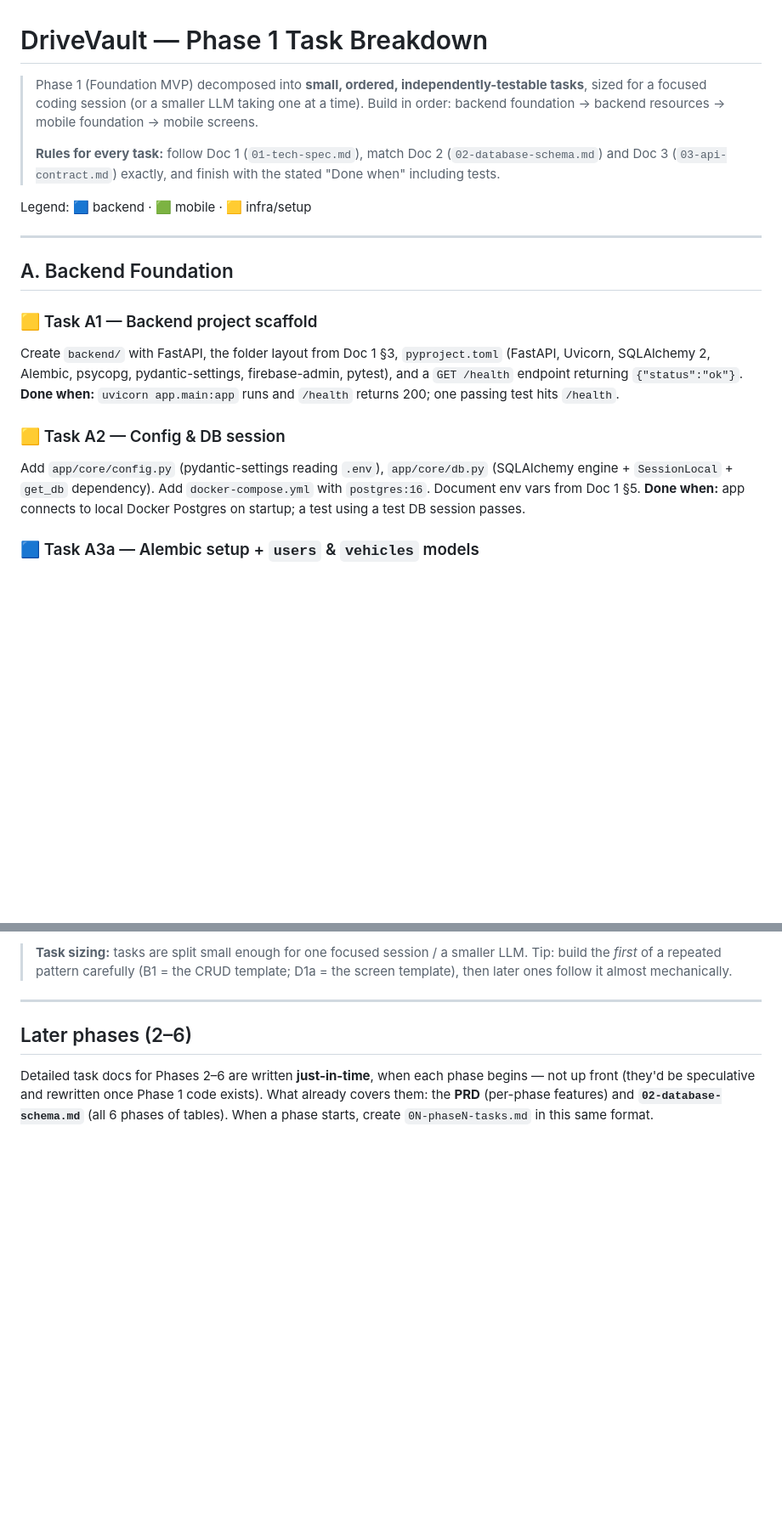
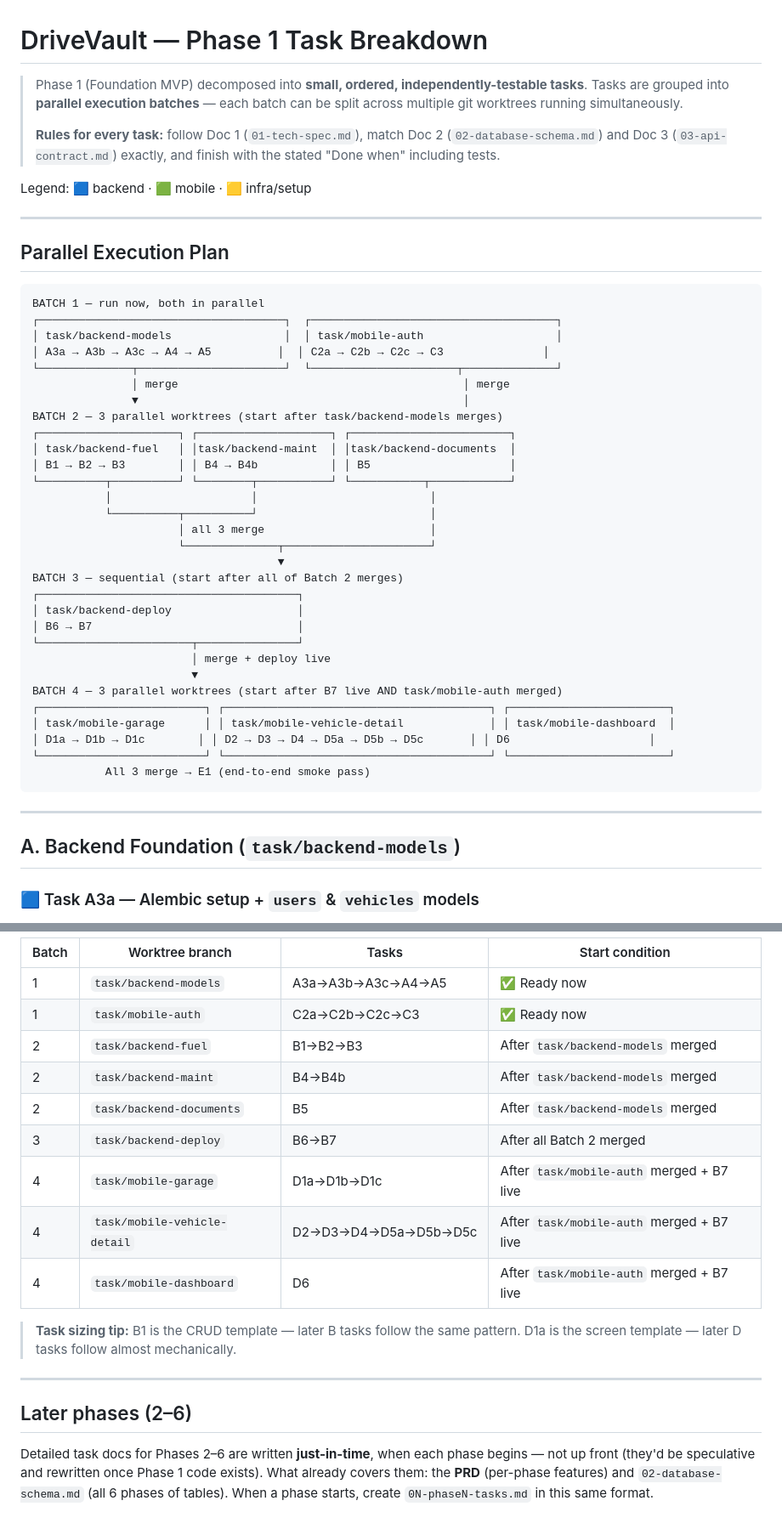
Before and after one commit to donkasun/DriveVault, a Markdown page: docs/04-phase1-tasks.md, 2 parts joined by grey strips. Shown at 85% size. GitHub-like rendering; blank space fills up the shorter version.

````diff
--- a/docs/04-phase1-tasks.md
+++ b/docs/04-phase1-tasks.md
@@ -1,8 +1,8 @@
 # DriveVault — Phase 1 Task Breakdown
 
-> Phase 1 (Foundation MVP) decomposed into **small, ordered, independently-testable tasks**,
-> sized for a focused coding session (or a smaller LLM taking one at a time). Build in order:
-> backend foundation → backend resources → mobile foundation → mobile screens.
+> Phase 1 (Foundation MVP) decomposed into **small, ordered, independently-testable tasks**.
+> Tasks are grouped into **parallel execution batches** — each batch can be split across
+> multiple git worktrees running simultaneously.
 >
 > **Rules for every task:** follow Doc 1 (`01-tech-spec.md`), match Doc 2 (`02-database-schema.md`)
 > and Doc 3 (`03-api-contract.md`) exactly, and finish with the stated "Done when" including tests.
@@ -11,19 +11,44 @@ Legend: 🟦 backend · 🟩 mobile · 🟨 infra/setup
 
 ---
 
-## A. Backend Foundation
+## Parallel Execution Plan
 
-### 🟨 Task A1 — Backend project scaffold
-Create `backend/` with FastAPI, the folder layout from Doc 1 §3, `pyproject.toml`
-(FastAPI, Uvicorn, SQLAlchemy 2, Alembic, psycopg, pydantic-settings, firebase-admin, pytest),
-and a `GET /health` endpoint returning `{"status":"ok"}`.
-**Done when:** `uvicorn app.main:app` runs and `/health` returns 200; one passing test hits `/health`.
+```
+BATCH 1 — run now, both in parallel
+┌─────────────────────────────────────┐  ┌─────────────────────────────────────┐
+│ task/backend-models                 │  │ task/mobile-auth                    │
+│ A3a → A3b → A3c → A4 → A5          │  │ C2a → C2b → C2c → C3               │
+└──────────────┬──────────────────────┘  └──────────────────────┬──────────────┘
+               │ merge                                           │ merge
+               ▼                                                 │
+BATCH 2 — 3 parallel worktrees (start after task/backend-models merges)
+┌─────────────────────┐ ┌────────────────────┐ ┌────────────────────────┐
+│ task/backend-fuel   │ │task/backend-maint  │ │task/backend-documents  │
+│ B1 → B2 → B3        │ │ B4 → B4b           │ │ B5                     │
+└──────────┬──────────┘ └────────┬───────────┘ └───────────┬────────────┘
+           │                     │                          │
+           └──────────┬──────────┘                          │
+                      │ all 3 merge                         │
+                      └──────────────┬──────────────────────┘
+                                     ▼
+BATCH 3 — sequential (start after all of Batch 2 merges)
+┌───────────────────────────────────────┐
+│ task/backend-deploy                   │
+│ B6 → B7                               │
+└───────────────────────┬───────────────┘
+                        │ merge + deploy live
+                        ▼
+BATCH 4 — 3 parallel worktrees (start after B7 live AND task/mobile-auth merged)
+┌─────────────────────────┐ ┌────────────────────────────────────────┐ ┌────────────────────────┐
+│ task/mobile-garage      │ │ task/mobile-vehicle-detail             │ │ task/mobile-dashboard  │
+│ D1a → D1b → D1c        │ │ D2 → D3 → D4 → D5a → D5b → D5c       │ │ D6                     │
+└─────────────────────────┘ └────────────────────────────────────────┘ └────────────────────────┘
+           All 3 merge → E1 (end-to-end smoke pass)
+```
 
-### 🟨 Task A2 — Config & DB session
-Add `app/core/config.py` (pydantic-settings reading `.env`), `app/core/db.py`
-(SQLAlchemy engine + `SessionLocal` + `get_db` dependency). Add `docker-compose.yml` with
-`postgres:16`. Document env vars from Doc 1 §5.
-**Done when:** app connects to local Docker Postgres on startup; a test using a test DB session passes.
+---
+
+## A. Backend Foundation  (`task/backend-models`)
 
 ### 🟦 Task A3a — Alembic setup + `users` & `vehicles` models
 Configure **Alembic** (env wired to `DATABASE_URL` + the `Base` metadata). Implement `users`
@@ -192,12 +239,23 @@ Backend can be built and tested fully before mobile starts, since Doc 3 is the f
 
-> **Task sizing:** tasks are split small enough for one focused session / a smaller LLM. Tip:
-> build the *first* of a repeated pattern carefully (B1 = the CRUD template; D1a = the
-> screen template), then later ones follow it almost mechanically.
+| Batch | Worktree branch | Tasks | Start condition |
+|---|---|---|---|
+| 1 | `task/backend-models` | A3a→A3b→A3c→A4→A5 | ✅ Ready now |
+| 1 | `task/mobile-auth` | C2a→C2b→C2c→C3 | ✅ Ready now |
+| 2 | `task/backend-fuel` | B1→B2→B3 | After `task/backend-models` merged |
+| 2 | `task/backend-maint` | B4→B4b | After `task/backend-models` merged |
+| 2 | `task/backend-documents` | B5 | After `task/backend-models` merged |
+| 3 | `task/backend-deploy` | B6→B7 | After all Batch 2 merged |
+| 4 | `task/mobile-garage` | D1a→D1b→D1c | After `task/mobile-auth` merged + B7 live |
+| 4 | `task/mobile-vehicle-detail` | D2→D3→D4→D5a→D5b→D5c | After `task/mobile-auth` merged + B7 live |
+| 4 | `task/mobile-dashboard` | D6 | After `task/mobile-auth` merged + B7 live |
+
+> **Task sizing tip:** B1 is the CRUD template — later B tasks follow the same pattern.
+> D1a is the screen template — later D tasks follow almost mechanically.
 
 ---
 
 ## Later phases (2–6)
 Detailed task docs for Phases 2–6 are written **just-in-time**, when each phase begins — not
 up front (they'd be speculative and rewritten once Phase 1 code exists). What already covers
-them: the **PRD** (per-phase features) and **`02-database-schema.md`** (all 6 phases of tables).
+them: the **PRD** (per-phase features) and `02-database-schema.md` (all 6 phases of tables).
 When a phase starts, create `0N-phaseN-tasks.md` in this same format.
````
Also changed, not shown: other parts of docs/04-phase1-tasks.md (+88 -66 lines), docs/05-task-dashboard.md (+102 -41 lines).
